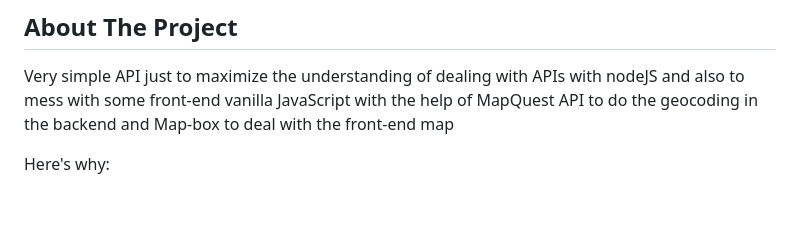
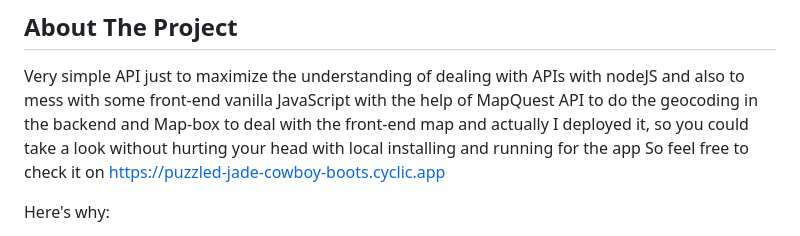
Before and after one commit to Yazan-Ali-01/GeoJSON-API, a Markdown page: README.md, the part around the change. Drawn GitHub-style; blank space fills up the shorter version.

```diff
--- a/README.md
+++ b/README.md
@@ -66,6 +66,8 @@
 ## About The Project
 
 Very simple API just to maximize the understanding of dealing with APIs with nodeJS and also to mess with some front-end vanilla JavaScript with the help of MapQuest API to do the geocoding in the backend and Map-box to deal with the front-end map
+and actually I deployed it, so you could take a look without hurting your head with local installing and running for the app
+So feel free to check it on https://puzzled-jade-cowboy-boots.cyclic.app
 
 Here's why:
 
```
